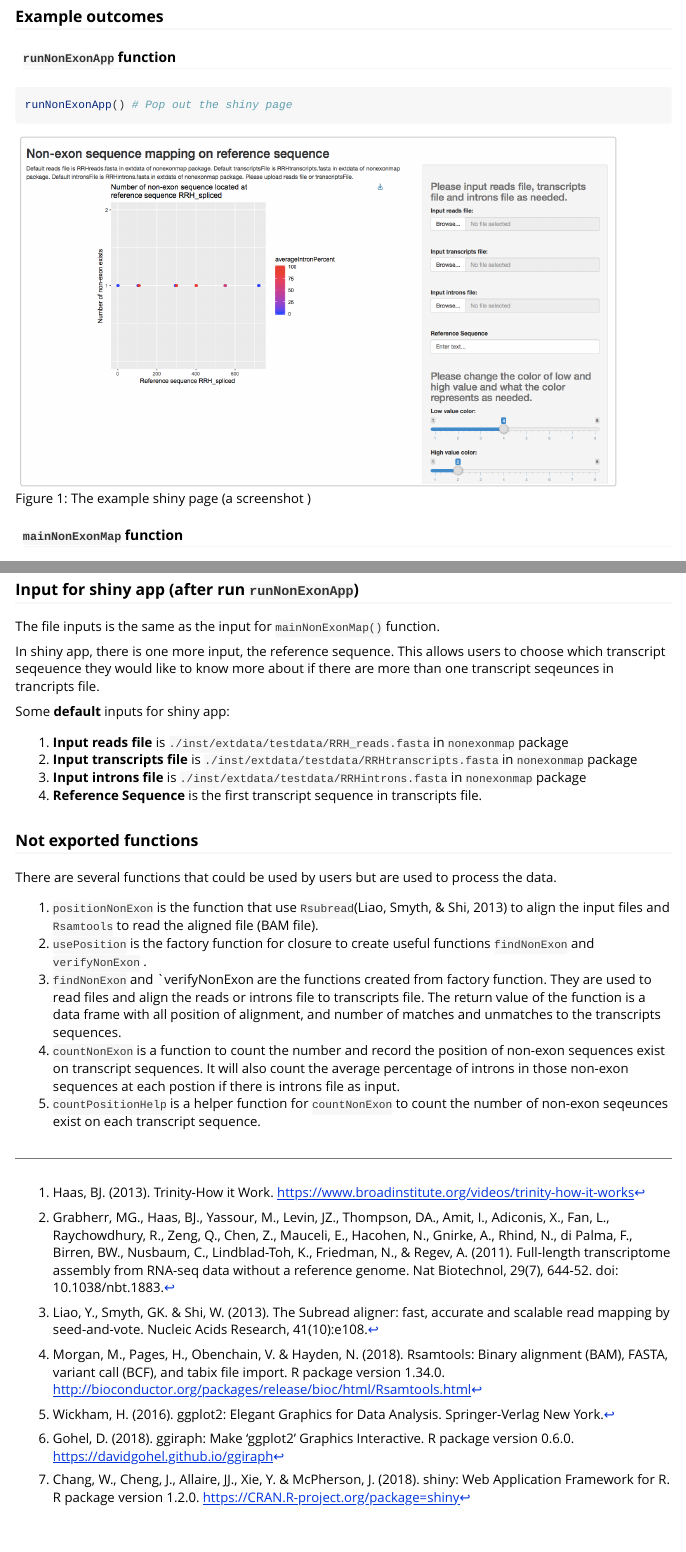
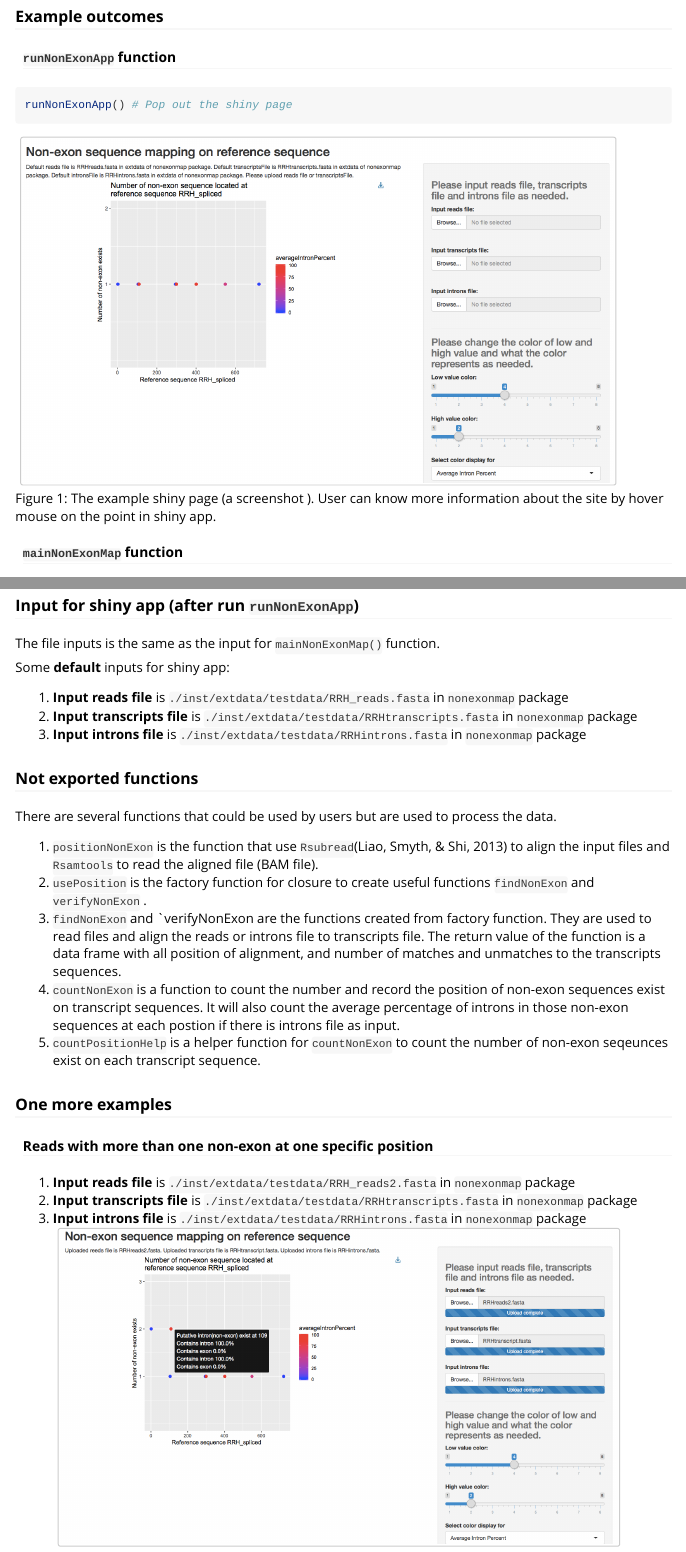
Before and after one commit to VVVVVan/nonexonmap, an R Markdown document (vignettes/nonexonmapvignette.Rmd): the page in a window 1100 px wide, from 1090 px down, and a second part further down, joined at a grey line. Rendered offline with R 4.5, knitr and Pandoc, with nearby package versions; some code elsewhere in the file could not run offline.

Commit message:
Add one more example to vignettes.

````diff
--- a/vignettes/nonexonmapvignette.Rmd
+++ b/vignettes/nonexonmapvignette.Rmd
@@ -61,7 +61,7 @@ mainNonExonMap(readsFile,
 ```{r, eval=FALSE}
 runNonExonApp() # Pop out the shiny page
 ```
-![Figure 1: The example shiny page (a screenshot )](../inst/extdata/testdata/example_output.png "example output"){width=90%}
+![Figure 1: The example shiny page (a screenshot ). User can know more information about the site by hover mouse on the point in shiny app. ](../inst/extdata/testdata/example_output.png "example output"){width=90%}
 
 #### `mainNonExonMap` function
 ```{r}
@@ -82,14 +82,11 @@ mainNonExonMap(readsFile, transcriptsFile, intronsFile)
 ### Input for shiny app (after run `runNonExonApp`)
   The file inputs is the same as the input for `mainNonExonMap()` function.
 
-  In shiny app, there is one more input, the reference sequence. This allows users to choose which transcript seqeuence they would like to know more about if there are more than one transcript seqeunces in trancripts file.
-
   Some **default** inputs for shiny app:
 
 1. **Input reads file** is `./inst/extdata/testdata/RRH_reads.fasta` in `nonexonmap` package
 1. **Input transcripts file** is `./inst/extdata/testdata/RRHtranscripts.fasta` in `nonexonmap` package
 1. **Input introns file** is `./inst/extdata/testdata/RRHintrons.fasta` in `nonexonmap` package
-1. **Reference Sequence** is the first transcript sequence in transcripts file.
 
 ### Not exported functions
   There are several functions that could be used by users but are used to process the data.
@@ -99,3 +96,10 @@ mainNonExonMap(readsFile, transcriptsFile, intronsFile)
 1. `findNonExon` and `verifyNonExon are the functions created from factory function. They are used to read files and align the reads or introns file to transcripts file. The return value of the function is a data frame with all position of alignment, and number of matches and unmatches to the transcripts sequences.
 1. `countNonExon` is a function to count the number and record the position of non-exon sequences exist on transcript sequences. It will also count the average percentage of introns in those non-exon sequences at each postion if there is introns file as input.
 1. `countPositionHelp` is a helper function for `countNonExon` to count the number of non-exon seqeunces exist on each transcript sequence.
+
+### One more examples
+#### Reads with more than one non-exon at one specific position
+1. **Input reads file** is `./inst/extdata/testdata/RRH_reads2.fasta` in `nonexonmap` package
+1. **Input transcripts file** is `./inst/extdata/testdata/RRHtranscripts.fasta` in `nonexonmap` package
+1. **Input introns file** is `./inst/extdata/testdata/RRHintrons.fasta` in `nonexonmap` package
+![Figure 2: The example shiny page for more than one non-exon at one position(a screenshot )](../inst/extdata/testdata/example_output2.png "example output"){width=90%}
````
Also changed, not shown: inst/shiny-scripts/nonexonmapApp/app.R (+1 -9 lines), inst/extdata/testdata/example_output.png, inst/extdata/testdata/example_output2.png (added), 2 other files.
